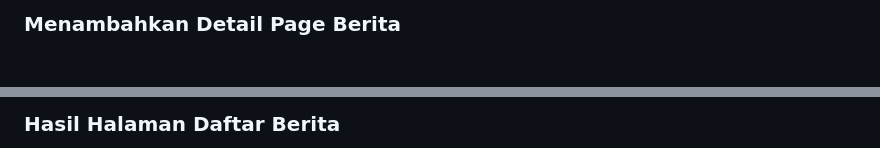
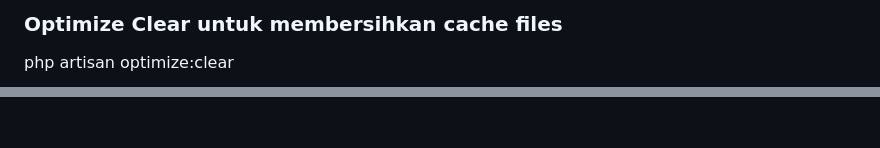
Before and after one commit to sayiful14/Prak-PBW, a Markdown page: README.md, 2 parts joined by grey strips. Rendered like a GitHub page.

```diff
--- a/README.md
+++ b/README.md
@@ -102,3 +104,4 @@ php artisan make:filament-resource Komentar --generate
 
-### Menambahkan Detail Page Berita
+### Optimize Clear untuk membersihkan cache files
+php artisan optimize:clear
 
@@ -106,3 +109,2 @@ php artisan make:filament-resource Komentar --generate
 
-### Hasil Halaman Daftar Berita
 
```
Also changed, not shown: other parts of README.md (+21 -5 lines).
